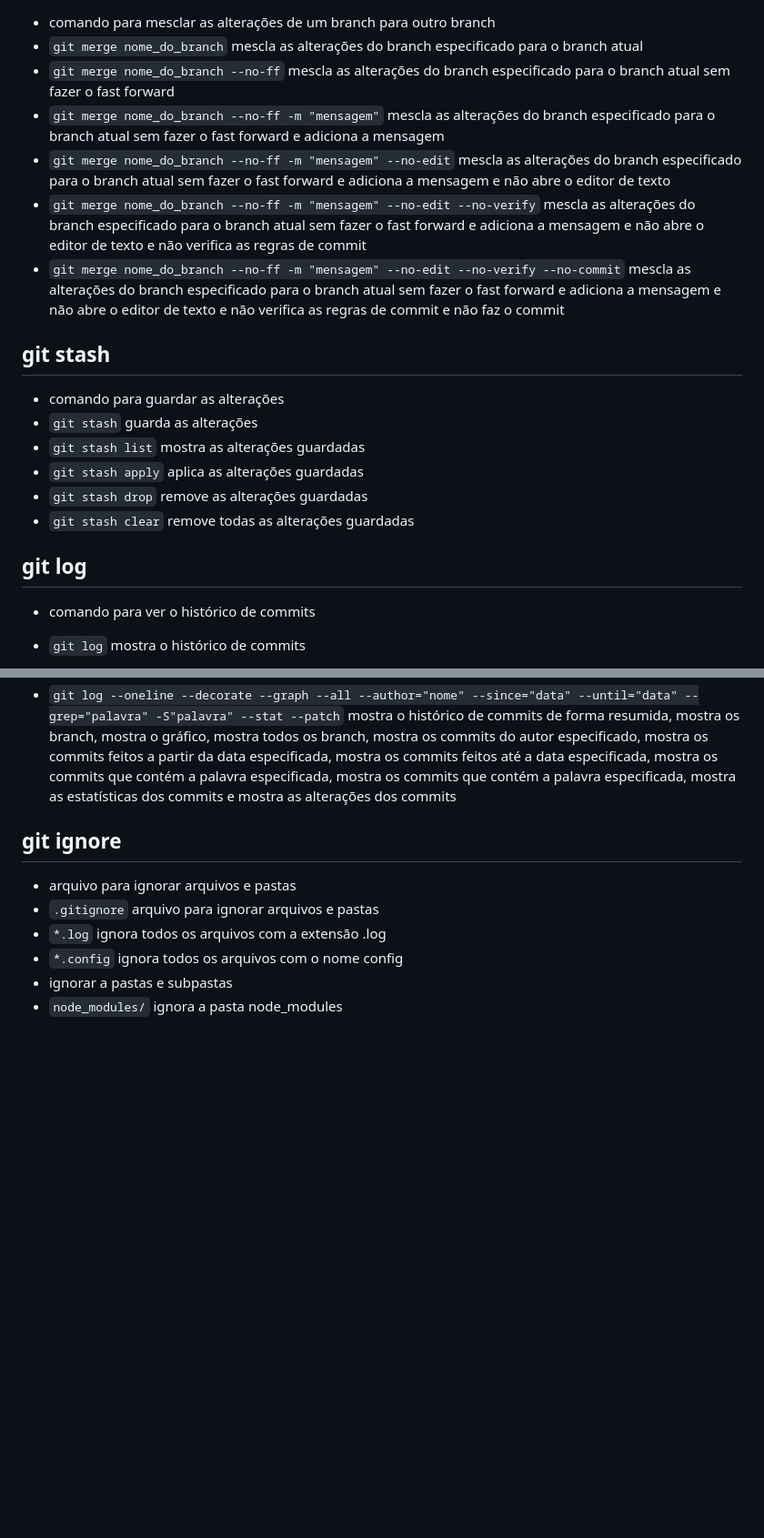
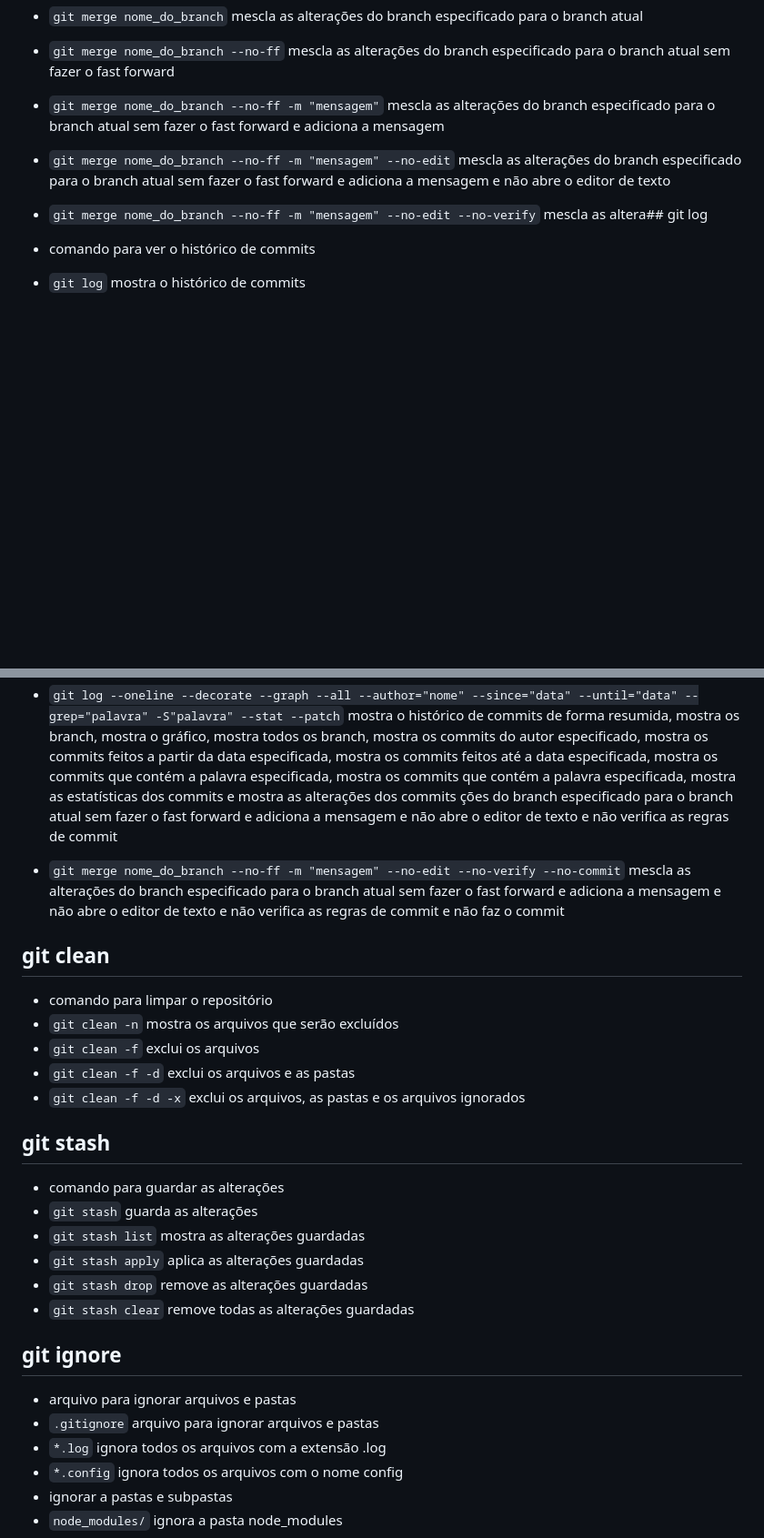
Before and after one commit to renanrrodrigues/start-git, a Markdown page: README.md, 2 parts joined by grey strips. Shown: that part at 91% size. Rendered like a GitHub page; blank space fills up the shorter version.

```diff
--- a/README.md
+++ b/README.md
@@ -108,18 +109,7 @@
 - `git merge nome_do_branch --no-ff` mescla as alterações do branch especificado para o branch atual sem fazer o fast forward
 - `git merge nome_do_branch --no-ff -m "mensagem"` mescla as alterações do branch especificado para o branch atual sem fazer o fast forward e adiciona a mensagem
 - `git merge nome_do_branch --no-ff -m "mensagem" --no-edit` mescla as alterações do branch especificado para o branch atual sem fazer o fast forward e adiciona a mensagem e não abre o editor de texto
-- `git merge nome_do_branch --no-ff -m "mensagem" --no-edit --no-verify` mescla as alterações do branch especificado para o branch atual sem fazer o fast forward e adiciona a mensagem e não abre o editor de texto e não verifica as regras de commit
-- `git merge nome_do_branch --no-ff -m "mensagem" --no-edit --no-verify --no-commit` mescla as alterações do branch especificado para o branch atual sem fazer o fast forward e adiciona a mensagem e não abre o editor de texto e não verifica as regras de commit e não faz o commit
-
-## git stash
-- comando para guardar as alterações
-- `git stash` guarda as alterações
-- `git stash list` mostra as alterações guardadas
-- `git stash apply` aplica as alterações guardadas
-- `git stash drop` remove as alterações guardadas
-- `git stash clear` remove todas as alterações guardadas
-
-## git log
+- `git merge nome_do_branch --no-ff -m "mensagem" --no-edit --no-verify` mescla as altera## git log
 - comando para ver o histórico de commits
 - `git log` mostra o histórico de commits
 - `git log --oneline` mostra o histórico de commits de forma resumida
@@ -140,6 +130,24 @@
 - `git log --oneline --decorate --graph --all --author="nome" --since="data" --until="data" --grep="palavra" -S"palavra" --stat` mostra o histórico de commits de forma resumida, mostra os branch, mostra o gráfico, mostra todos os branch, mostra os commits do autor especificado, mostra os commits feitos a partir da data especificada, mostra os commits feitos até a data especificada, mostra os commits que contém a palavra especificada, mostra os commits que contém a palavra especificada e mostra as estatísticas dos commits
 
 - `git log --oneline --decorate --graph --all --author="nome" --since="data" --until="data" --grep="palavra" -S"palavra" --stat --patch` mostra o histórico de commits de forma resumida, mostra os branch, mostra o gráfico, mostra todos os branch, mostra os commits do autor especificado, mostra os commits feitos a partir da data especificada, mostra os commits feitos até a data especificada, mostra os commits que contém a palavra especificada, mostra os commits que contém a palavra especificada, mostra as estatísticas dos commits e mostra as alterações dos commits
+ções do branch especificado para o branch atual sem fazer o fast forward e adiciona a mensagem e não abre o editor de texto e não verifica as regras de commit
+- `git merge nome_do_branch --no-ff -m "mensagem" --no-edit --no-verify --no-commit` mescla as alterações do branch especificado para o branch atual sem fazer o fast forward e adiciona a mensagem e não abre o editor de texto e não verifica as regras de commit e não faz o commit
+
+## git clean
+- comando para limpar o repositório
+- `git clean -n` mostra os arquivos que serão excluídos
+- `git clean -f` exclui os arquivos
+- `git clean -f -d` exclui os arquivos e as pastas
+- `git clean -f -d -x` exclui os arquivos, as pastas e os arquivos ignorados
+
+
+## git stash
+- comando para guardar as alterações
+- `git stash` guarda as alterações
+- `git stash list` mostra as alterações guardadas
+- `git stash apply` aplica as alterações guardadas
+- `git stash drop` remove as alterações guardadas
+- `git stash clear` remove todas as alterações guardadas
 
 ## git ignore
 - arquivo para ignorar arquivos e pastas
```
Also changed, not shown: other parts of README.md (+24 -0 lines).
